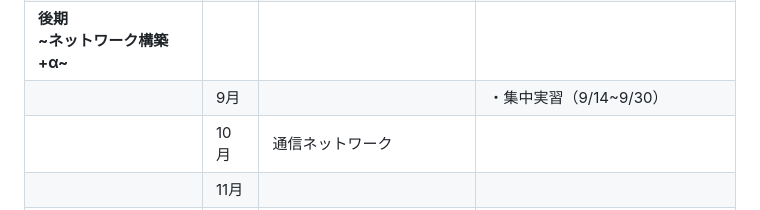
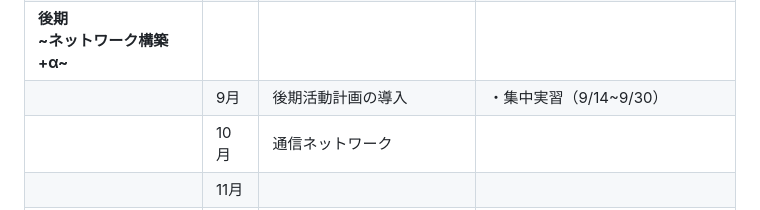
Before and after one commit to nagaissue/nw-circle, a Markdown page: articles/nwcircle-plan2026.md, the part around one of its changes. GitHub-like rendering.

Commit message:
docs: 後期活動計画の導入を追加

```diff
--- a/articles/nwcircle-plan2026.md
+++ b/articles/nwcircle-plan2026.md
@@ -21,8 +21,8 @@ published: true
 | | 7月 | ・IoT（MQTT） | ・学校祭（7/18，19） |
 | | 8月 | | ・夏休み（8/1～23） |
 | **後期<br>~ネットワーク構築+α~** | | | |
-| | 9月 | | ・集中実習（9/14~9/30） |
-| | 10月 | 通信ネットワーク<br> | |
+| | 9月 | 後期活動計画の導入 | ・集中実習（9/14~9/30） |
+| | 10月 | 通信ネットワーク | |
 | | 11月 | | |
 | | 12月 | | ・集中実習（12/8～12/12, 12/14）<br>・冬休み（12/26~）<br>・大会出場者募集 |
 | | 1月 | | ・冬休み（~1/11）<br>・大会出場者募集 |
```
Also changed, not shown: other parts of articles/nwcircle-plan2026.md (+1 -0 lines).
